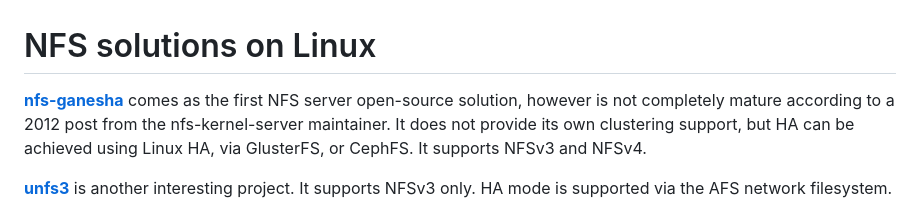
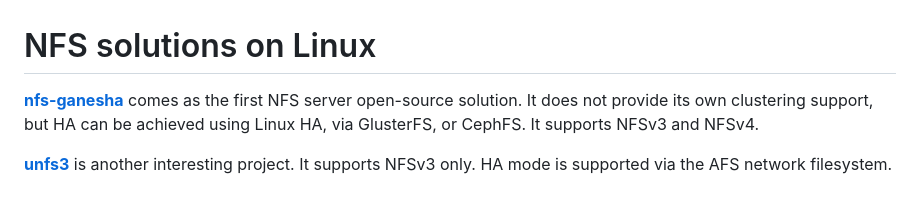
Before and after one commit to tdr2d/cloud-native-cheat, a Markdown page: sys/debian/nfs.md, the part around the change. Drawn GitHub-style.

```diff
--- a/sys/debian/nfs.md
+++ b/sys/debian/nfs.md
@@ -1,5 +1,5 @@
 # NFS solutions on Linux
-**[nfs-ganesha](https://github.com/nfs-ganesha/nfs-ganesha/wiki/Setup)** comes as the first NFS server open-source solution, however is not completely mature according to a 2012 post from the nfs-kernel-server maintainer.
+**[nfs-ganesha](https://github.com/nfs-ganesha/nfs-ganesha/wiki/Setup)** comes as the first NFS server open-source solution.
 It does not provide its own clustering support, but HA can be achieved using Linux HA, via GlusterFS, or CephFS.
 It supports NFSv3 and NFSv4.
 
```
